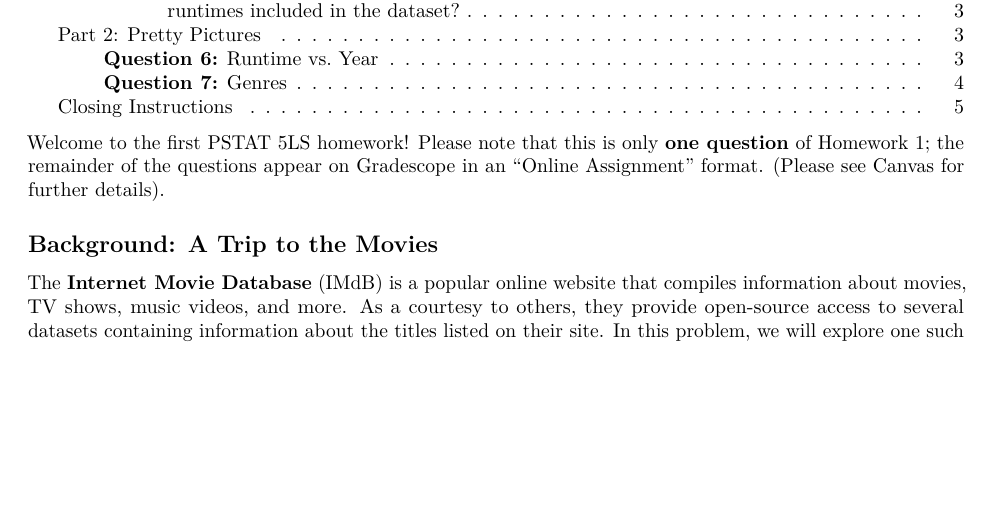
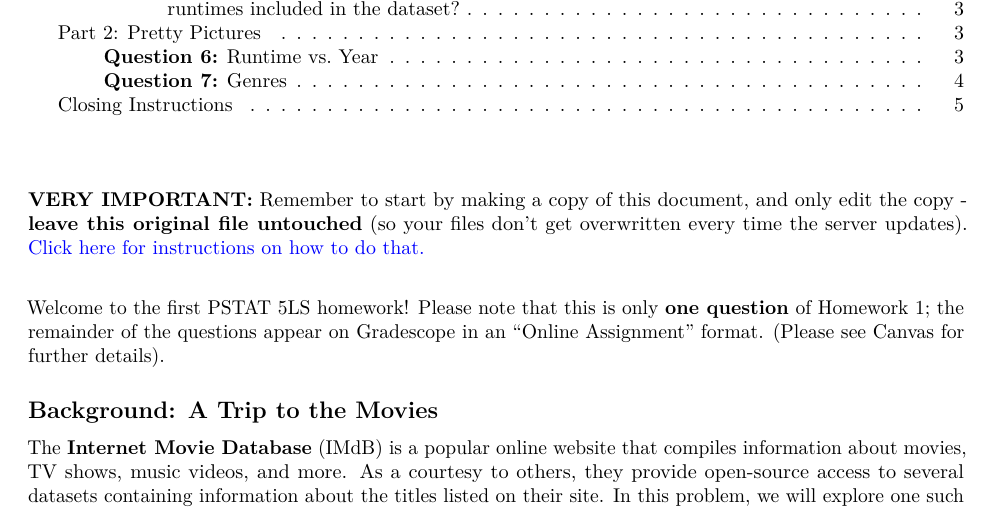
Before and after one commit to jackbmiller/pstat5ls-spring26, an R Markdown document (HW01/HW01.Rmd): part of page 1 of 5, cut so that both start at the same text, the shorter picture padded with empty space. The pictures show the output file HW01/HW01.pdf that the author committed with the source.

````diff
--- a/HW01/HW01.Rmd
+++ b/HW01/HW01.Rmd
@@ -4,6 +4,7 @@
 author: "Your Name Here"
 date: "Spring 2026"
 output: pdf_document
+urlcolor: blue
 header-includes:
   - \usepackage{mdframed}
 toc: TRUE
@@ -12,6 +13,10 @@
 ```{r setup, include=FALSE}
 knitr::opts_chunk$set(echo = TRUE)
 ```
+
+\
+
+**VERY IMPORTANT:** Remember to start by making a copy of this document, and only edit the copy - **leave this original file untouched** (so your files don't get overwritten every time the server updates). [Click here for instructions on how to do that.](https://docs.google.com/document/d/12SKM9YPDtStpjVptOvMjVIGZjQcaJFIa_DhJMXE4mMQ/edit?usp=sharing)\
 
 Welcome to the first PSTAT 5LS homework! Please note that this is only **one question** of Homework 1; the remainder of the questions appear on Gradescope in an "Online Assignment" format. (Please see Canvas for further details).
 
````
Also changed, not shown: HW01/HW01.pdf, 2 other files.
